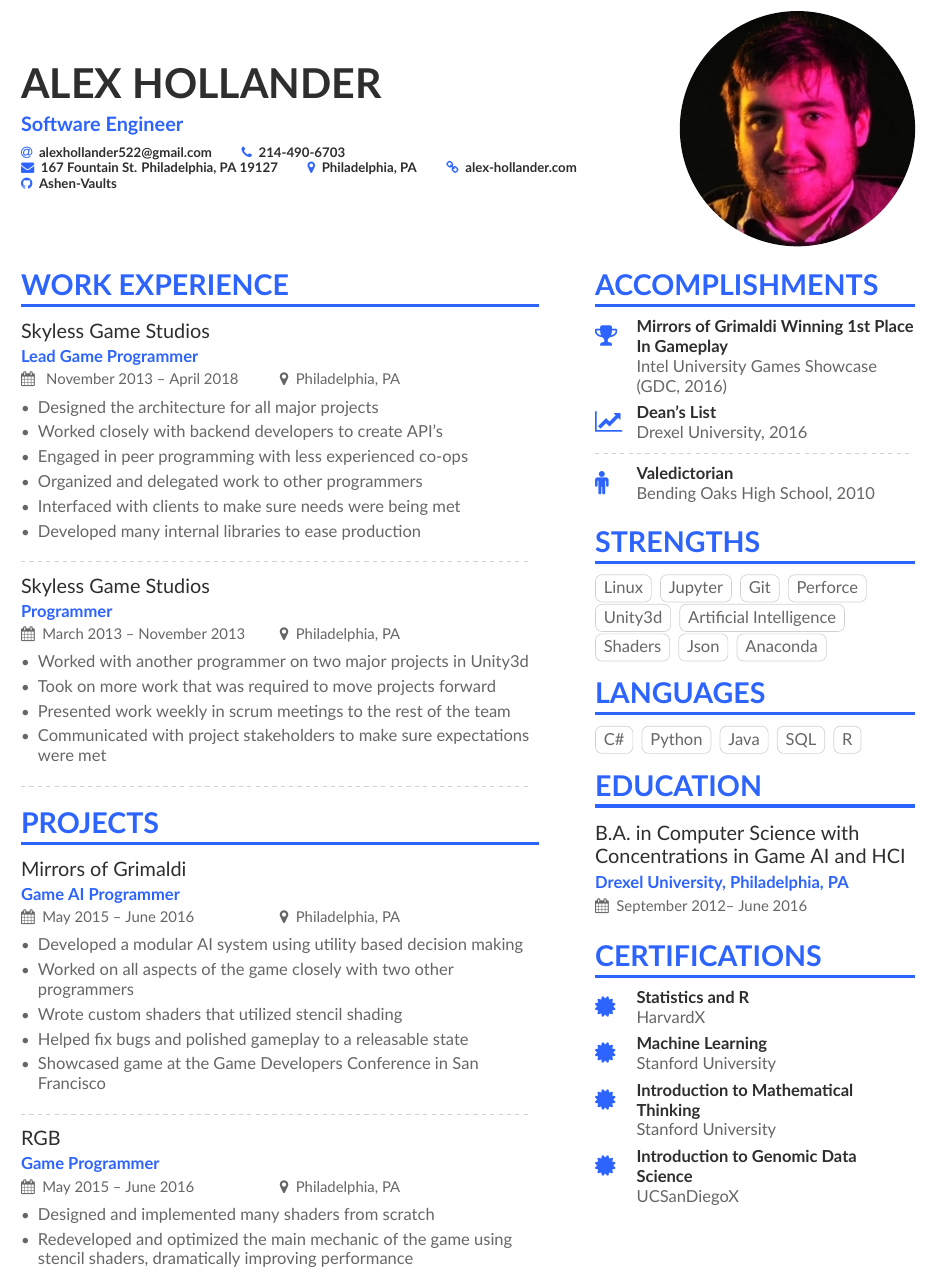
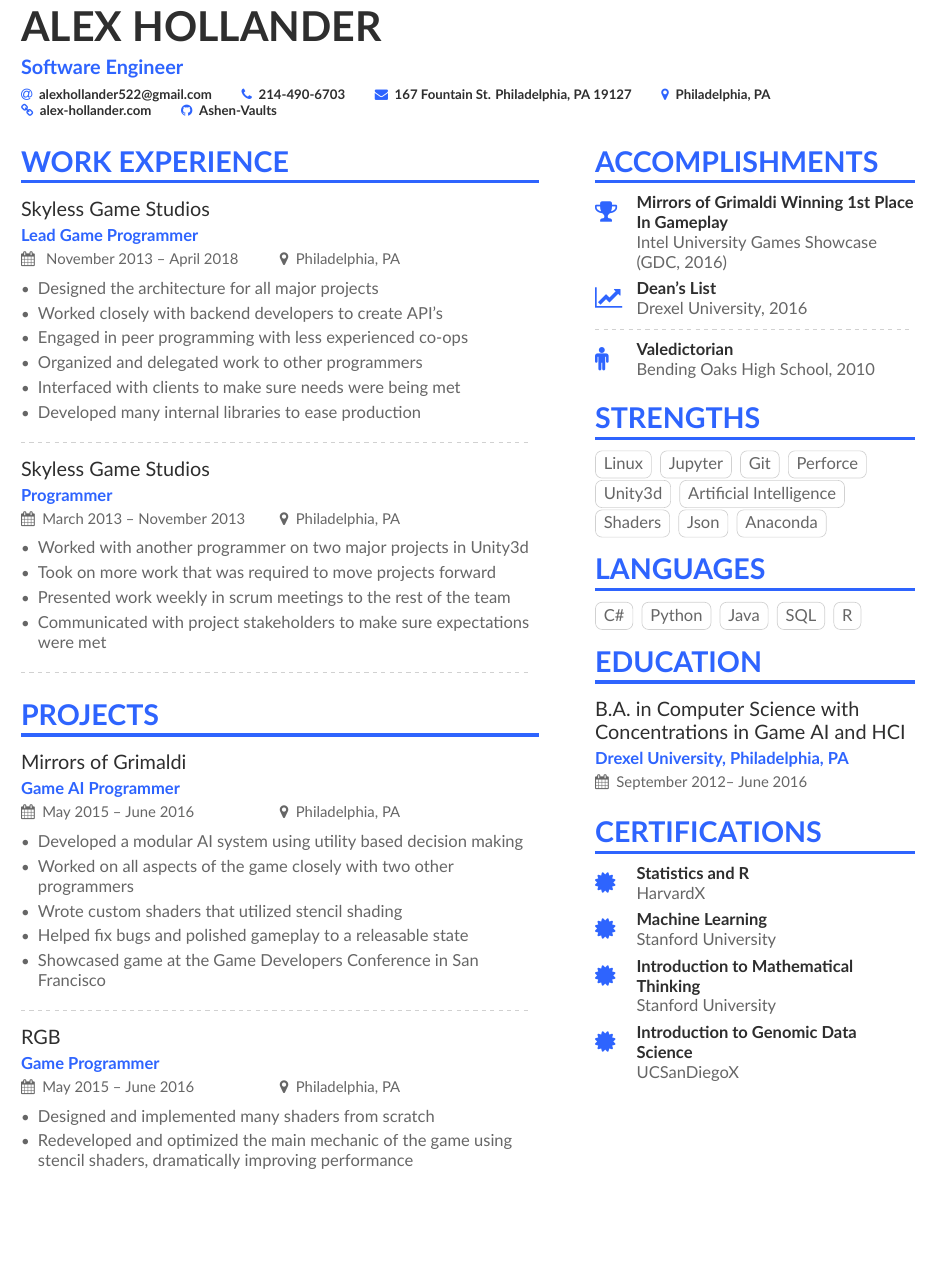
Before and after one commit to Ashen-Vaults/resume, a LaTeX CV (alex_hollander_resume.tex): part of the page, cut so that both start at the same text, the shorter picture padded with empty space. Compiled offline with XeLaTeX.

Commit message:
Removed profile picture

```diff
--- a/alex_hollander_resume.tex
+++ b/alex_hollander_resume.tex
@@ -61,7 +61,7 @@
 \begin{document}
 \name{Alex Hollander}
   \tagline{Software Engineer}
-  \photo{5cm}{profile}
+  %\photo{5cm}{profile}
 \personalinfo{%
   % Not all of these are required!
   % You can add your own with \printinfo{symbol}{detail}
```
Also changed, not shown: docs/alex_hollander_resume.pdf.
